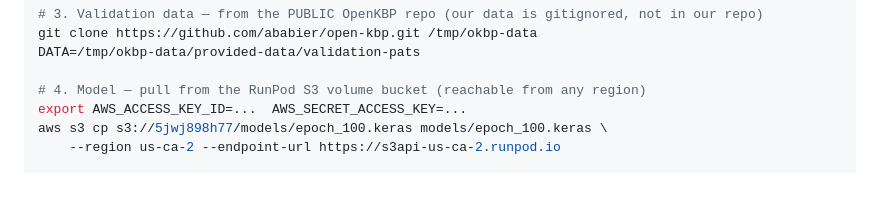
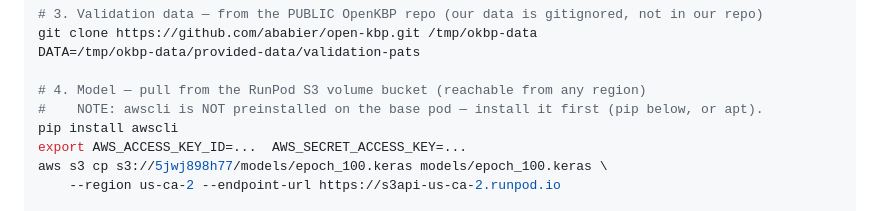
Before and after one commit to neilt93/OpenKBP-Project, a Markdown page: open-kbp-modified/RUNPOD_CLAUDE_CERTIFY.md, the part around the change. Rendered like a GitHub page; blank space fills up the shorter version.

Commit message:
Certify brief: awscli is not preinstalled on base pod — add pip install awscli to bootstrap
Co-Authored-By: Claude Opus 4.8 <noreply@anthropic.com>

```diff
--- a/open-kbp-modified/RUNPOD_CLAUDE_CERTIFY.md
+++ b/open-kbp-modified/RUNPOD_CLAUDE_CERTIFY.md
@@ -35,6 +35,8 @@ git clone https://github.com/ababier/open-kbp.git /tmp/okbp-data
 DATA=/tmp/okbp-data/provided-data/validation-pats
 
 # 4. Model — pull from the RunPod S3 volume bucket (reachable from any region)
+#    NOTE: awscli is NOT preinstalled on the base pod — install it first (pip below, or apt).
+pip install awscli
 export AWS_ACCESS_KEY_ID=...  AWS_SECRET_ACCESS_KEY=...
 aws s3 cp s3://5jwj898h77/models/epoch_100.keras models/epoch_100.keras \
     --region us-ca-2 --endpoint-url https://s3api-us-ca-2.runpod.io
```
